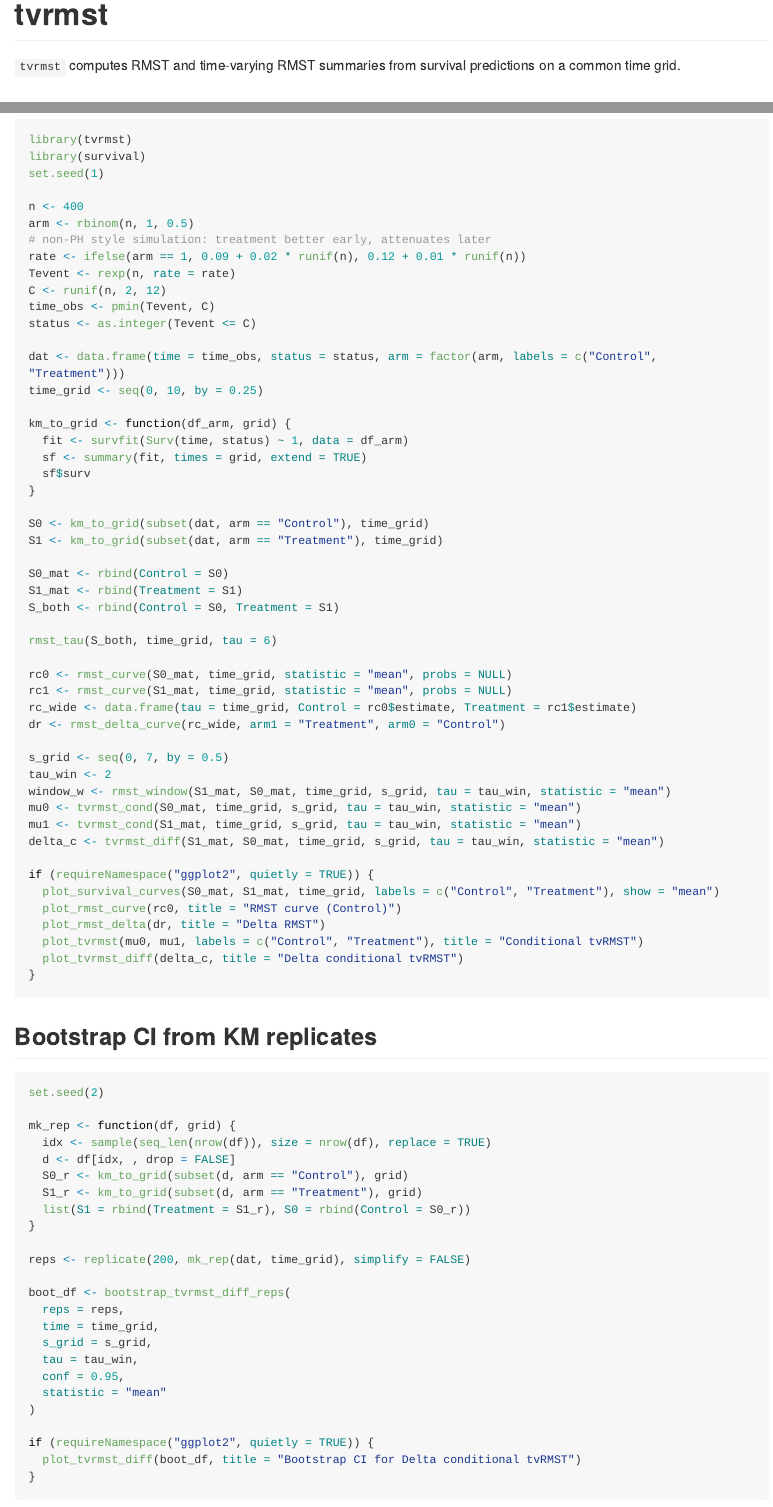
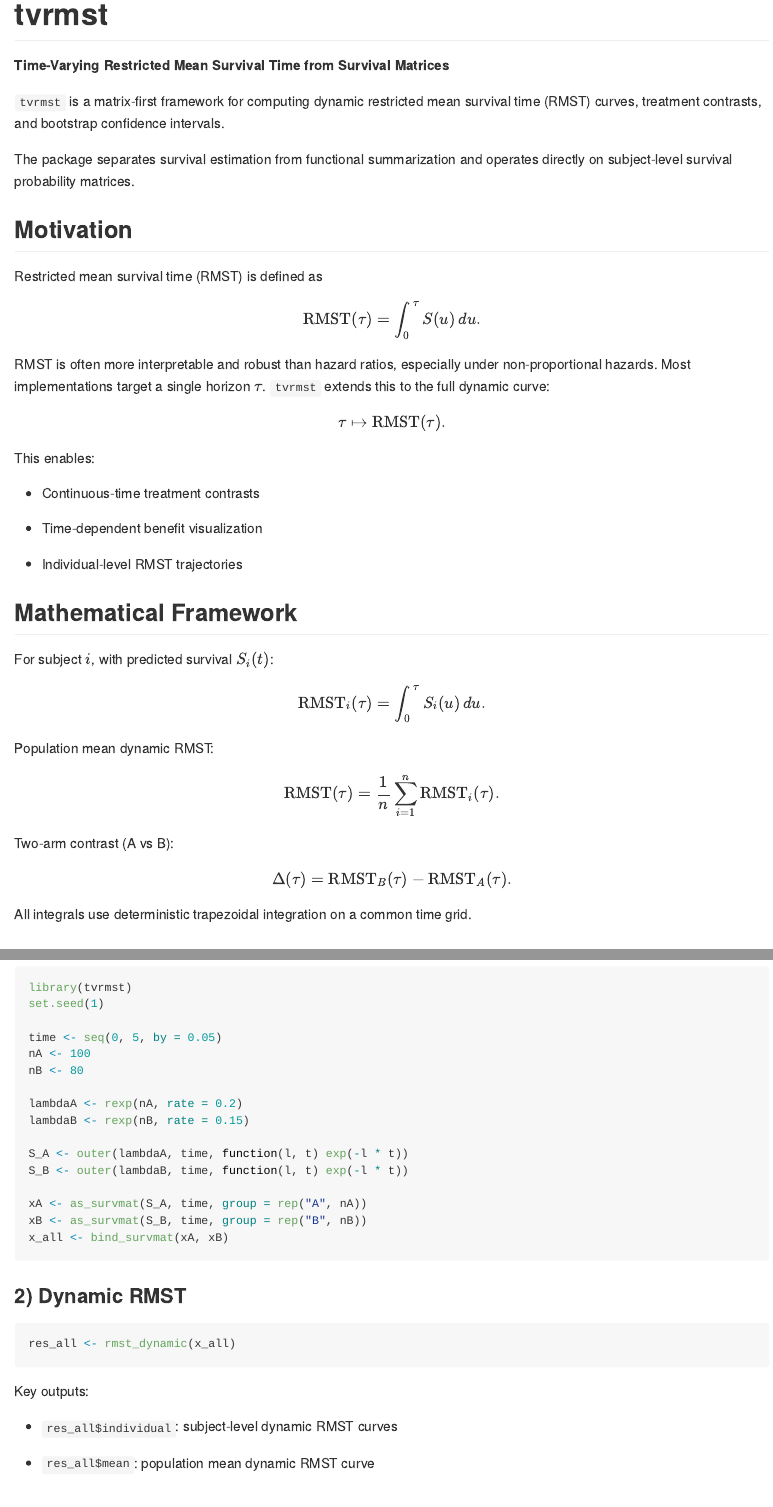
Before and after one commit to ielbadisy/tvrmst, an R Markdown document (README.Rmd): the page in a window 1100 px wide, from its top, and a second part further down, joined at a grey line. Rendered offline with R 4.5, knitr and Pandoc, with nearby package versions; long lines of code are wrapped.

Commit message:
update package metadata and README for new API

````diff
--- a/README.Rmd
+++ b/README.Rmd
@@ -4,15 +4,15 @@ output: github_document
 
 # tvrmst
 
-`tvrmst` computes RMST and time-varying RMST summaries from survival predictions on a common time grid.
+**Time-Varying Restricted Mean Survival Time from Survival Matrices**
 
-## Input contract
+`tvrmst` is a matrix-first framework for computing dynamic restricted mean survival time (RMST) curves, treatment contrasts, and bootstrap confidence intervals.
 
-All compute/bootstrap functions use:
+The package separates survival estimation from functional summarization and operates directly on subject-level survival probability matrices.
 
-- `time`: strictly increasing numeric vector, length `m >= 2`
-- `S`: numeric `matrix` or `data.frame`, shape `n_units x m` (rows = units, cols = time)
+## Motivation
 
-No vector input, no auto-transpose.
+Restricted mean survival time (RMST) is defined as
 
-## Minimal API
+$$
+\mathrm{RMST}(\tau) = \int_0^\tau S(u)\,du.
@@ -19 +20,2 @@ No vector input, no auto-transpose.
 
+RMST is often more interpretable and robust than hazard ratios, especially under non-proportional hazards. Most implementations target a single horizon $\tau$. `tvrmst` extends this to the full dynamic curve:
@@ -29,2 +22,3 @@ No vector input, no auto-transpose.
 
-Plot helpers:
+$$
+\tau \mapsto \mathrm{RMST}(\tau).
@@ -31 +26,2 @@ Plot helpers:
 
+This enables:
@@ -39,4 +28,28 @@ Plot helpers:
 
-## Classical workflow (KM, simulated non-PH trial)
+- Continuous-time treatment contrasts
 
-```r
+- Time-dependent benefit visualization
+
+- Individual-level RMST trajectories
+
+## Mathematical Framework
+
+For subject $i$, with predicted survival $S_i(t)$:
+
+$$
+\mathrm{RMST}_i(\tau) = \int_0^\tau S_i(u)\,du.
+$$
+
+Population mean dynamic RMST:
+
+$$
+\mathrm{RMST}(\tau) = \frac{1}{n}\sum_{i=1}^{n}\mathrm{RMST}_i(\tau).
+$$
+
+Two-arm contrast (A vs B):
+
+$$
+\Delta(\tau) = \mathrm{RMST}_B(\tau) - \mathrm{RMST}_A(\tau).
+$$
+
+All integrals use deterministic trapezoidal integration on a common time grid.
@@ -43,83 +108,28 @@ Plot helpers:
+```{r}
 library(tvrmst)
-library(survival)
 set.seed(1)
 
-n <- 400
-arm <- rbinom(n, 1, 0.5)
-# non-PH style simulation: treatment better early, attenuates later
-rate <- ifelse(arm == 1, 0.09 + 0.02 * runif(n), 0.12 + 0.01 * runif(n))
-Tevent <- rexp(n, rate = rate)
-C <- runif(n, 2, 12)
-time_obs <- pmin(Tevent, C)
-status <- as.integer(Tevent <= C)
+time <- seq(0, 5, by = 0.05)
+nA <- 100
+nB <- 80
 
-dat <- data.frame(time = time_obs, status = status, arm = factor(arm, labels = c("Control", "Treatment")))
-time_grid <- seq(0, 10, by = 0.25)
+lambdaA <- rexp(nA, rate = 0.2)
+lambdaB <- rexp(nB, rate = 0.15)
 
-km_to_grid <- function(df_arm, grid) {
-  fit <- survfit(Surv(time, status) ~ 1, data = df_arm)
-  sf <- summary(fit, times = grid, extend = TRUE)
-  sf$surv
-}
+S_A <- outer(lambdaA, time, function(l, t) exp(-l * t))
+S_B <- outer(lambdaB, time, function(l, t) exp(-l * t))
 
-S0 <- km_to_grid(subset(dat, arm == "Control"), time_grid)
-S1 <- km_to_grid(subset(dat, arm == "Treatment"), time_grid)
-
-S0_mat <- rbind(Control = S0)
-S1_mat <- rbind(Treatment = S1)
-S_both <- rbind(Control = S0, Treatment = S1)
-
-rmst_tau(S_both, time_grid, tau = 6)
-
-rc0 <- rmst_curve(S0_mat, time_grid, statistic = "mean", probs = NULL)
-rc1 <- rmst_curve(S1_mat, time_grid, statistic = "mean", probs = NULL)
-rc_wide <- data.frame(tau = time_grid, Control = rc0$estimate, Treatment = rc1$estimate)
-dr <- rmst_delta_curve(rc_wide, arm1 = "Treatment", arm0 = "Control")
-
-s_grid <- seq(0, 7, by = 0.5)
-tau_win <- 2
-window_w <- rmst_window(S1_mat, S0_mat, time_grid, s_grid, tau = tau_win, statistic = "mean")
-mu0 <- tvrmst_cond(S0_mat, time_grid, s_grid, tau = tau_win, statistic = "mean")
-mu1 <- tvrmst_cond(S1_mat, time_grid, s_grid, tau = tau_win, statistic = "mean")
-delta_c <- tvrmst_diff(S1_mat, S0_mat, time_grid, s_grid, tau = tau_win, statistic = "mean")
-
-if (requireNamespace("ggplot2", quietly = TRUE)) {
-  plot_survival_curves(S0_mat, S1_mat, time_grid, labels = c("Control", "Treatment"), show = "mean")
-  plot_rmst_curve(rc0, title = "RMST curve (Control)")
-  plot_rmst_delta(dr, title = "Delta RMST")
-  plot_tvrmst(mu0, mu1, labels = c("Control", "Treatment"), title = "Conditional tvRMST")
-  plot_tvrmst_diff(delta_c, title = "Delta conditional tvRMST")
-}
+xA <- as_survmat(S_A, time, group = rep("A", nA))
+xB <- as_survmat(S_B, time, group = rep("B", nB))
+x_all <- bind_survmat(xA, xB)
 ```
 
-## Bootstrap CI from KM replicates
+### 2) Dynamic RMST
 
-```r
-set.seed(2)
-
-mk_rep <- function(df, grid) {
-  idx <- sample(seq_len(nrow(df)), size = nrow(df), replace = TRUE)
-  d <- df[idx, , drop = FALSE]
-  S0_r <- km_to_grid(subset(d, arm == "Control"), grid)
-  S1_r <- km_to_grid(subset(d, arm == "Treatment"), grid)
-  list(S1 = rbind(Treatment = S1_r), S0 = rbind(Control = S0_r))
-}
-
-reps <- replicate(200, mk_rep(dat, time_grid), simplify = FALSE)
-
-boot_df <- bootstrap_tvrmst_diff_reps(
-  reps = reps,
-  time = time_grid,
-  s_grid = s_grid,
-  tau = tau_win,
-  conf = 0.95,
-  statistic = "mean"
-)
-
-if (requireNamespace("ggplot2", quietly = TRUE)) {
-  plot_tvrmst_diff(boot_df, title = "Bootstrap CI for Delta conditional tvRMST")
-}
+```{r}
+res_all <- rmst_dynamic(x_all)
 ```
 
-## Short survdnn demo (individualized RMST curves)
+Key outputs:
 
+- `res_all$individual`: subject-level dynamic RMST curves
@@ -133 +136,2 @@ if (requireNamespace("survdnn", quietly = TRUE)) {
 
+- `res_all$mean`: population mean dynamic RMST curve
````
Also changed, not shown: NEWS.md (+5 -0 lines), README.md, README.Rmd (136 more changed lines), 1 other file.
